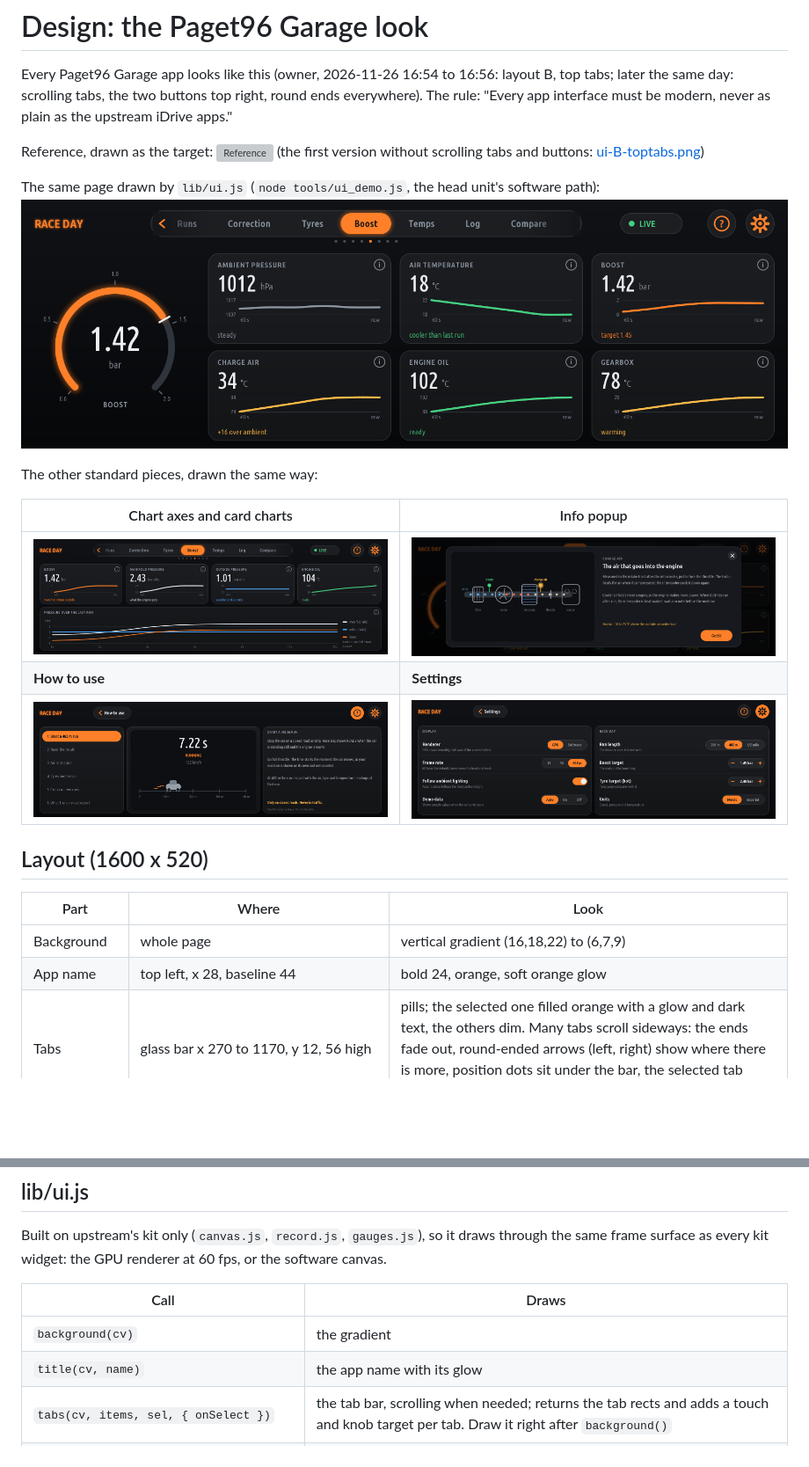
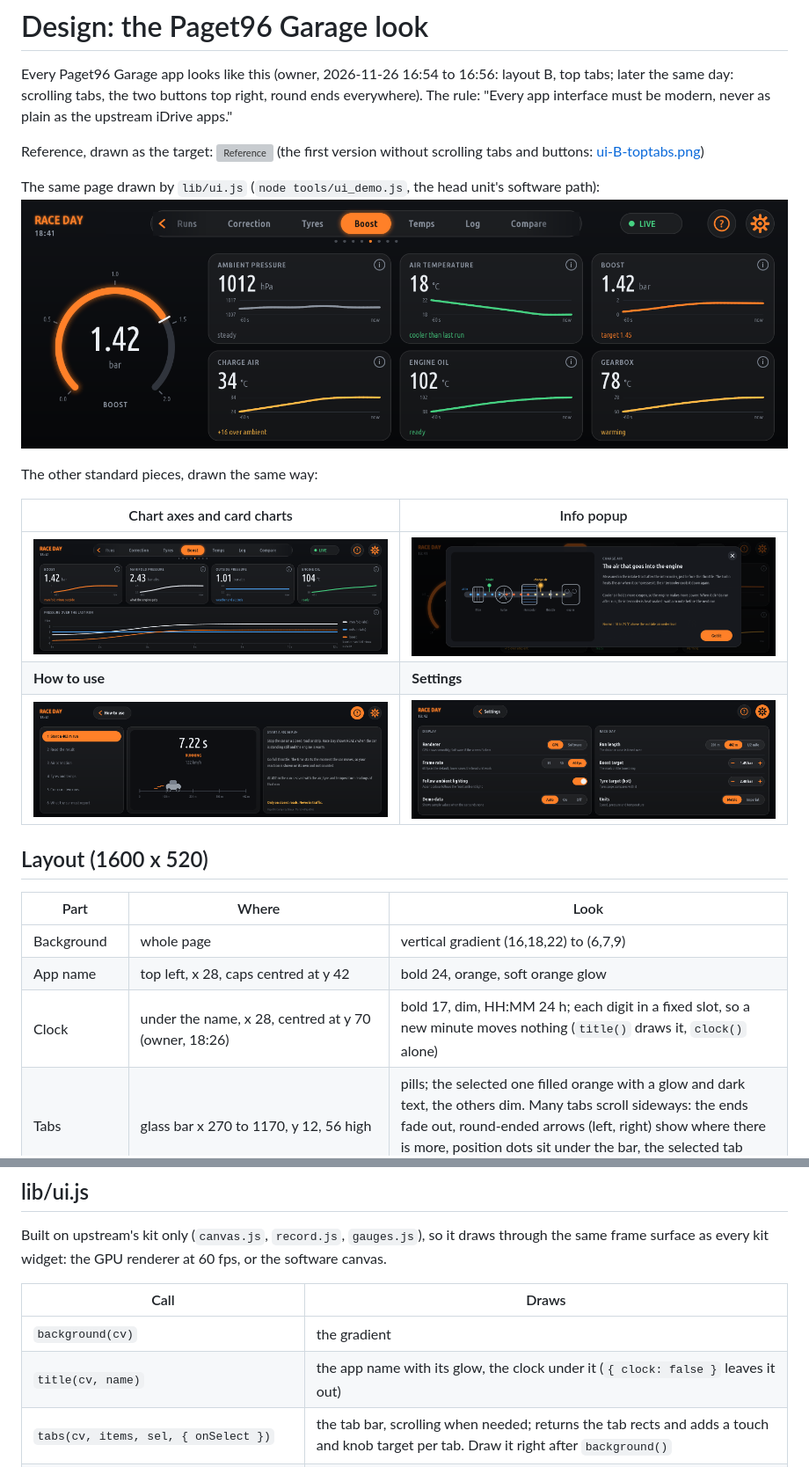
Before and after one commit to Paget96/Paget96-Garage, a Markdown page: docs/DESIGN.md, 2 parts joined by grey strips. Shown at 88% size. Rendered like a GitHub page; pictures changed too: docs/design/ui-demo-chart.png, docs/design/ui-demo-help.png, docs/design/ui-demo-popup.png; blank space fills up the shorter version; grey boxes are pictures that could not be loaded.

```diff
--- a/docs/DESIGN.md
+++ b/docs/DESIGN.md
@@ -23,7 +23,8 @@ The other standard pieces, drawn the same way:
 | Part | Where | Look |
 |---|---|---|
 | Background | whole page | vertical gradient (16,18,22) to (6,7,9) |
-| App name | top left, x 28, baseline 44 | bold 24, orange, soft orange glow |
+| App name | top left, x 28, caps centred at y 42 | bold 24, orange, soft orange glow |
+| Clock | under the name, x 28, centred at y 70 (owner, 18:26) | bold 17, dim, HH:MM 24 h; each digit in a fixed slot, so a new minute moves nothing (`title()` draws it, `clock()` alone) |
 | Tabs | glass bar x 270 to 1170, y 12, 56 high | pills; the selected one filled orange with a glow and dark text, the others dim. Many tabs scroll sideways: the ends fade out, round-ended arrows (left, right) show where there is more, position dots sit under the bar, the selected tab glides into view, and the iDrive knob goes through all tabs |
 | Status pill | glass pill 130 x 44, left of the two buttons (x 1250) | a dot and LIVE (green) or demo |
 | How to use, Settings | round glass buttons, r 30, flush right at the title's margin (28 px): Settings centred at x 1542, How to use at 1462; the Settings button's right edge is the content cards' right edge | "?" and a gear in the accent colour, no labels under them; on its own page a button is lit (filled, dark glyph). Both pages are mandatory in every app |
@@ -41,7 +42,7 @@ frame surface as every kit widget: the GPU renderer at 60 fps, or the software c
 | Call | Draws |
 |---|---|
 | `background(cv)` | the gradient |
-| `title(cv, name)` | the app name with its glow |
+| `title(cv, name)` | the app name with its glow, the clock under it (`{ clock: false }` leaves it out) |
 | `tabs(cv, items, sel, { onSelect })` | the tab bar, scrolling when needed; returns the tab rects and adds a touch and knob target per tab. Draw it right after `background()` |
 | `nextTab(sel, n, step)` | the next or previous tab, round the end (for an app that turns the knob itself) |
 | `header(cv, { status, statusColor, onHelp, onSettings })` | status pill and the How to use and Settings buttons |
```
Also changed, not shown: other parts of docs/DESIGN.md (+3 -1 lines), 1 other file.
